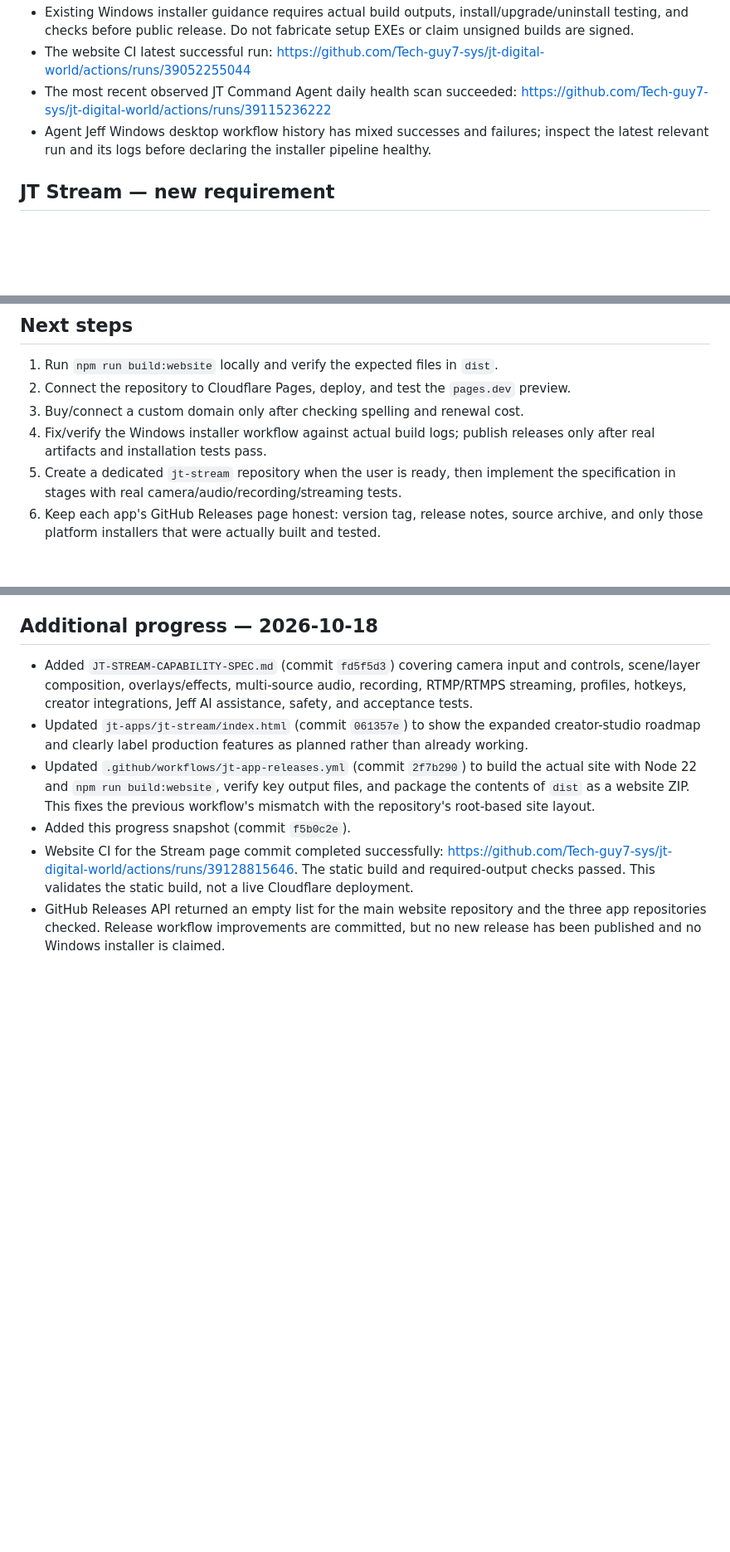
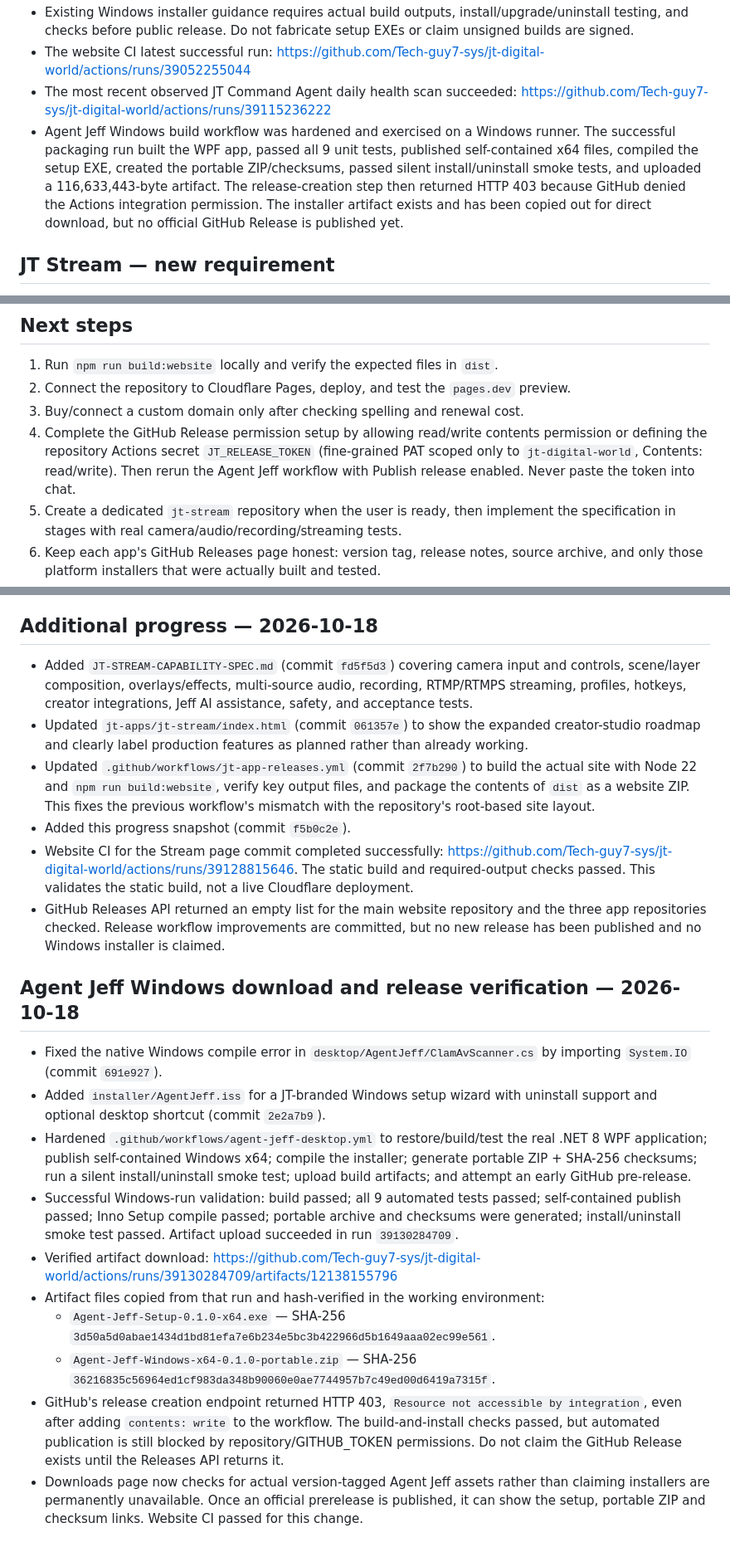
Before and after one commit to Tech-guy7-sys/J-Tech-Digital-World, a Markdown page: PROJECT-PROGRESS-2026-10-18.md, 3 parts joined by grey strips. Shown at 83% size. GitHub-like rendering; blank space fills up the shorter version.

Commit message:
Record verified Agent Jeff Windows build and GitHub release permission blocker

```diff
--- a/PROJECT-PROGRESS-2026-10-18.md
+++ b/PROJECT-PROGRESS-2026-10-18.md
@@ -24,7 +24,7 @@
 - Existing Windows installer guidance requires actual build outputs, install/upgrade/uninstall testing, and checks before public release. Do not fabricate setup EXEs or claim unsigned builds are signed.
 - The website CI latest successful run: https://github.com/Tech-guy7-sys/jt-digital-world/actions/runs/39052255044
 - The most recent observed JT Command Agent daily health scan succeeded: https://github.com/Tech-guy7-sys/jt-digital-world/actions/runs/39115236222
-- Agent Jeff Windows desktop workflow history has mixed successes and failures; inspect the latest relevant run and its logs before declaring the installer pipeline healthy.
+- Agent Jeff Windows build workflow was hardened and exercised on a Windows runner. The successful packaging run built the WPF app, passed all 9 unit tests, published self-contained x64 files, compiled the setup EXE, created the portable ZIP/checksums, passed silent install/uninstall smoke tests, and uploaded a 116,633,443-byte artifact. The release-creation step then returned HTTP 403 because GitHub denied the Actions integration permission. The installer artifact exists and has been copied out for direct download, but no official GitHub Release is published yet.
 
 ## JT Stream — new requirement
 - JT Stream should have a creator-studio capability set comparable to Camo Studio, including camera inputs and image controls, scenes/layers/overlays, effects, multi-source audio mixing, recording, RTMP/RTMPS streaming, session profiles, transitions, web/chat layers, hotkeys/control-surface integration, and diagnostics.
@@ -44,7 +44,7 @@
 1. Run `npm run build:website` locally and verify the expected files in `dist`.
 2. Connect the repository to Cloudflare Pages, deploy, and test the `pages.dev` preview.
 3. Buy/connect a custom domain only after checking spelling and renewal cost.
-4. Fix/verify the Windows installer workflow against actual build logs; publish releases only after real artifacts and installation tests pass.
+4. Complete the GitHub Release permission setup by allowing read/write contents permission or defining the repository Actions secret `JT_RELEASE_TOKEN` (fine-grained PAT scoped only to `jt-digital-world`, Contents: read/write). Then rerun the Agent Jeff workflow with Publish release enabled. Never paste the token into chat.
 5. Create a dedicated `jt-stream` repository when the user is ready, then implement the specification in stages with real camera/audio/recording/streaming tests.
 6. Keep each app's GitHub Releases page honest: version tag, release notes, source archive, and only those platform installers that were actually built and tested.
 
@@ -56,3 +56,16 @@
 - Added this progress snapshot (commit `f5b0c2e`).
 - Website CI for the Stream page commit completed successfully: https://github.com/Tech-guy7-sys/jt-digital-world/actions/runs/39128815646. The static build and required-output checks passed. This validates the static build, not a live Cloudflare deployment.
 - GitHub Releases API returned an empty list for the main website repository and the three app repositories checked. Release workflow improvements are committed, but no new release has been published and no Windows installer is claimed.
+
+
+## Agent Jeff Windows download and release verification — 2026-10-18
+- Fixed the native Windows compile error in `desktop/AgentJeff/ClamAvScanner.cs` by importing `System.IO` (commit `691e927`).
+- Added `installer/AgentJeff.iss` for a JT-branded Windows setup wizard with uninstall support and optional desktop shortcut (commit `2e2a7b9`).
+- Hardened `.github/workflows/agent-jeff-desktop.yml` to restore/build/test the real .NET 8 WPF application; publish self-contained Windows x64; compile the installer; generate portable ZIP + SHA-256 checksums; run a silent install/uninstall smoke test; upload build artifacts; and attempt an early GitHub pre-release.
+- Successful Windows-run validation: build passed; all 9 automated tests passed; self-contained publish passed; Inno Setup compile passed; portable archive and checksums were generated; install/uninstall smoke test passed. Artifact upload succeeded in run `39130284709`.
+- Verified artifact download: https://github.com/Tech-guy7-sys/jt-digital-world/actions/runs/39130284709/artifacts/12138155796
+- Artifact files copied from that run and hash-verified in the working environment:
+  - `Agent-Jeff-Setup-0.1.0-x64.exe` — SHA-256 `3d50a5d0abae1434d1bd81efa7e6b234e5bc3b422966d5b1649aaa02ec99e561`.
+  - `Agent-Jeff-Windows-x64-0.1.0-portable.zip` — SHA-256 `36216835c56964ed1cf983da348b90060e0ae7744957b7c49ed00d6419a7315f`.
+- GitHub's release creation endpoint returned HTTP 403, `Resource not accessible by integration`, even after adding `contents: write` to the workflow. The build-and-install checks passed, but automated publication is still blocked by repository/GITHUB_TOKEN permissions. Do not claim the GitHub Release exists until the Releases API returns it.
+- Downloads page now checks for actual version-tagged Agent Jeff assets rather than claiming installers are permanently unavailable. Once an official prerelease is published, it can show the setup, portable ZIP and checksum links. Website CI passed for this change.
```
